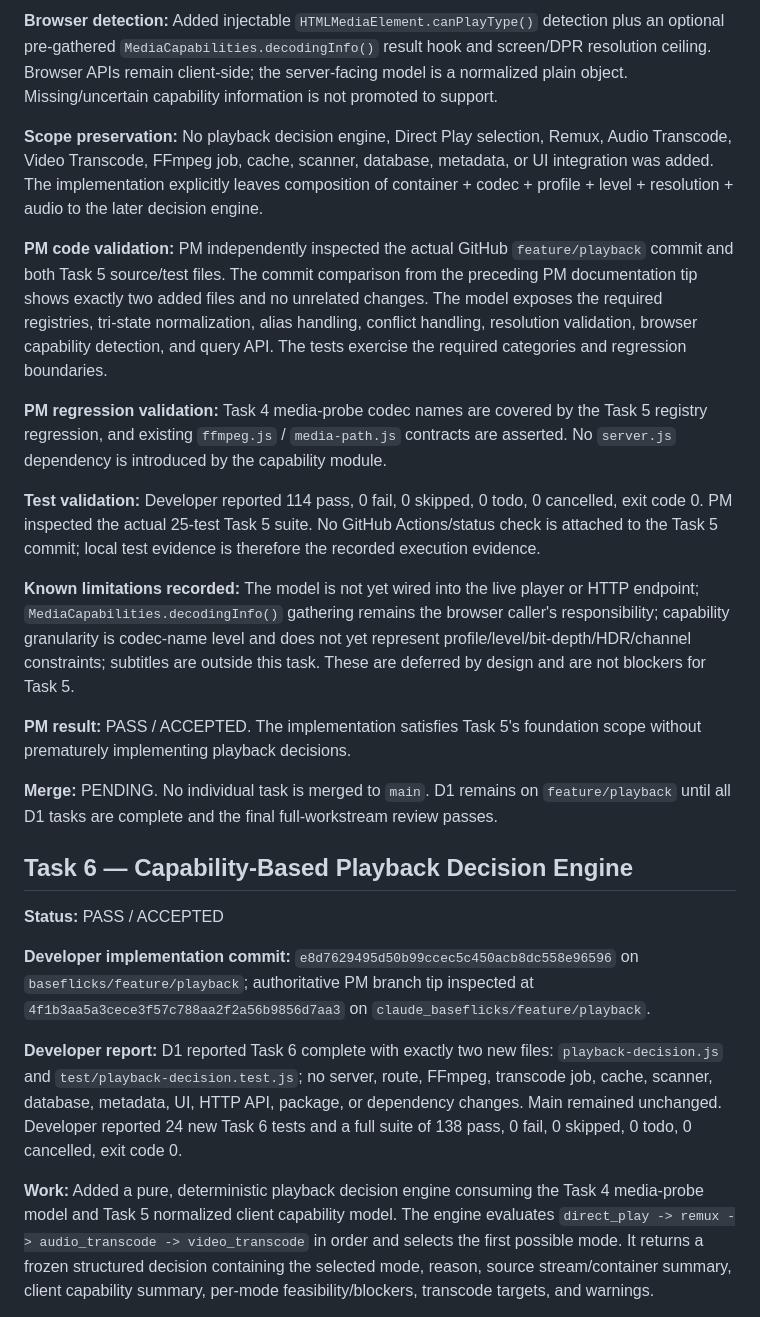
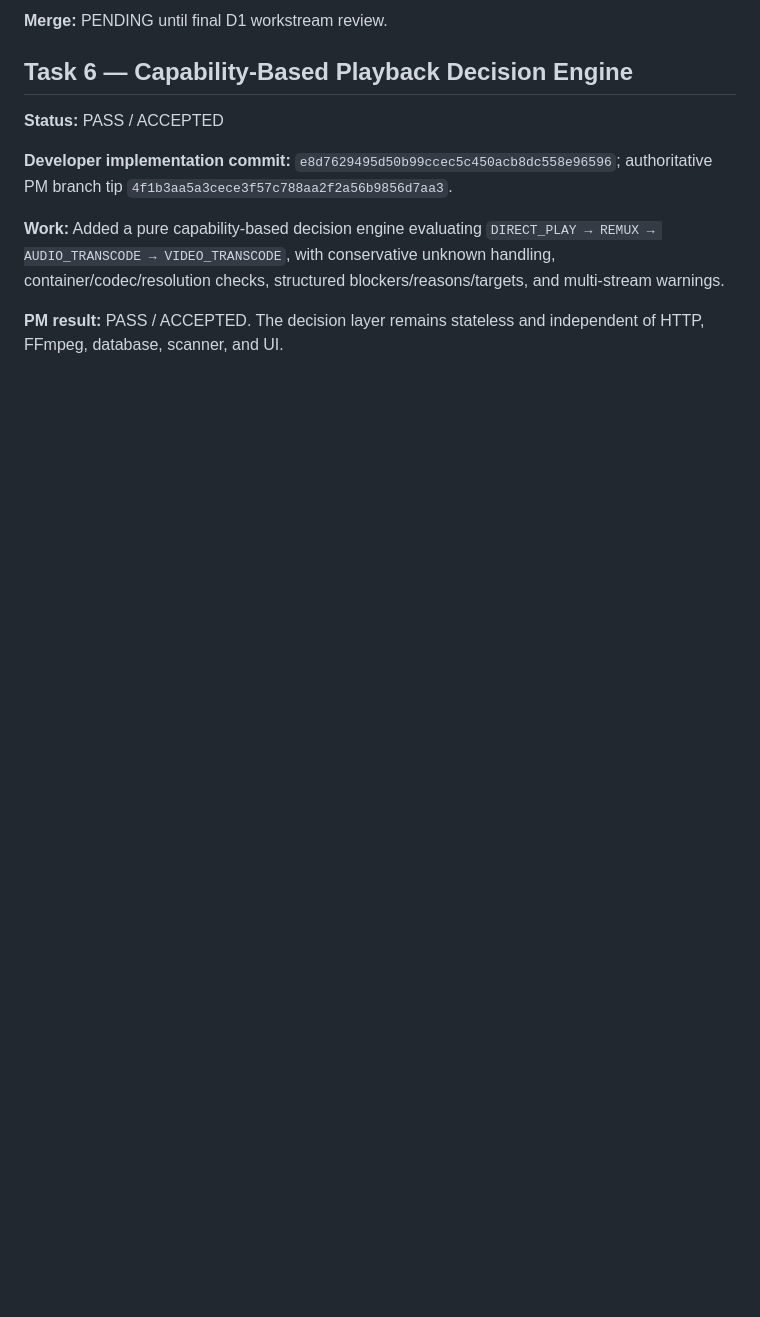
Before and after one commit to govarthanan0507/Claude_Baseflicks, a Markdown page: PLAYBACK_WORK_LOG.md, the part around one of its changes. Rendered like a GitHub page; blank space fills up the shorter version.

```diff
--- a/PLAYBACK_WORK_LOG.md
+++ b/PLAYBACK_WORK_LOG.md
@@ -74,27 +72,13 @@ Jellyfin/Plex-level user-visible playback capability, reliability, correctness,
 
-**Browser detection:** Added injectable `HTMLMediaElement.canPlayType()` detection plus an optional pre-gathered `MediaCapabilities.decodingInfo()` result hook and screen/DPR resolution ceiling. Browser APIs remain client-side; the server-facing model is a normalized plain object. Missing/uncertain capability information is not promoted to support.
-
-**Scope preservation:** No playback decision engine, Direct Play selection, Remux, Audio Transcode, Video Transcode, FFmpeg job, cache, scanner, database, metadata, or UI integration was added. The implementation explicitly leaves composition of container + codec + profile + level + resolution + audio to the later decision engine.
-
-**PM code validation:** PM independently inspected the actual GitHub `feature/playback` commit and both Task 5 source/test files. The commit comparison from the preceding PM documentation tip shows exactly two added files and no unrelated changes. The model exposes the required registries, tri-state normalization, alias handling, conflict handling, resolution validation, browser capability detection, and query API. The tests exercise the required categories and regression boundaries.
-
-**PM regression validation:** Task 4 media-probe codec names are covered by the Task 5 registry regression, and existing `ffmpeg.js` / `media-path.js` contracts are asserted. No `server.js` dependency is introduced by the capability module.
-
-**Test validation:** Developer reported 114 pass, 0 fail, 0 skipped, 0 todo, 0 cancelled, exit code 0. PM inspected the actual 25-test Task 5 suite. No GitHub Actions/status check is attached to the Task 5 commit; local test evidence is therefore the recorded execution evidence.
-
-**Known limitations recorded:** The model is not yet wired into the live player or HTTP endpoint; `MediaCapabilities.decodingInfo()` gathering remains the browser caller's responsibility; capability granularity is codec-name level and does not yet represent profile/level/bit-depth/HDR/channel constraints; subtitles are outside this task. These are deferred by design and are not blockers for Task 5.
-
-**PM result:** PASS / ACCEPTED. The implementation satisfies Task 5's foundation scope without prematurely implementing playback decisions.
-
-**Merge:** PENDING. No individual task is merged to `main`. D1 remains on `feature/playback` until all D1 tasks are complete and the final full-workstream review passes.
+**Merge:** PENDING until final D1 workstream review.
 
 ## Task 6 — Capability-Based Playback Decision Engine
 
 **Status:** PASS / ACCEPTED
 
-**Developer implementation commit:** `e8d7629495d50b99ccec5c450acb8dc558e96596` on `baseflicks/feature/playback`; authoritative PM branch tip inspected at `4f1b3aa5a3cece3f57c788aa2f2a56b9856d7aa3` on `claude_baseflicks/feature/playback`.
+**Developer implementation commit:** `e8d7629495d50b99ccec5c450acb8dc558e96596`; authoritative PM branch tip `4f1b3aa5a3cece3f57c788aa2f2a56b9856d7aa3`.
 
-**Developer report:** D1 reported Task 6 complete with exactly two new files: `playback-decision.js` and `test/playback-decision.test.js`; no server, route, FFmpeg, transcode job, cache, scanner, database, metadata, UI, HTTP API, package, or dependency changes. Main remained unchanged. Developer reported 24 new Task 6 tests and a full suite of 138 pass, 0 fail, 0 skipped, 0 todo, 0 cancelled, exit code 0.
+**Work:** Added a pure capability-based decision engine evaluating `DIRECT_PLAY → REMUX → AUDIO_TRANSCODE → VIDEO_TRANSCODE`, with conservative unknown handling, container/codec/resolution checks, structured blockers/reasons/targets, and multi-stream warnings.
 
-**Work:** Added a pure, deterministic playback decision engine consuming the Task 4 media-probe model and Task 5 normalized client capability model. The engine evaluates `direct_play -> remux -> audio_transcode -> video_transcode` in order and selects the first possible mode. It returns a frozen structured decision containing the selected mode, reason, source stream/container summary, client capability summary, per-mode feasibility/blockers, transcode targets, and warnings.
+**PM result:** PASS / ACCEPTED. The decision layer remains stateless and independent of HTTP, FFmpeg, database, scanner, and UI.
 
```
Also changed, not shown: other parts of PLAYBACK_WORK_LOG.md (+74 -38 lines).
